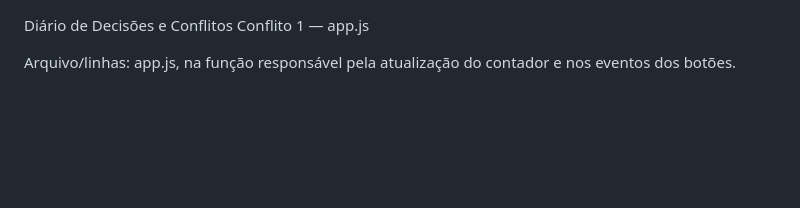
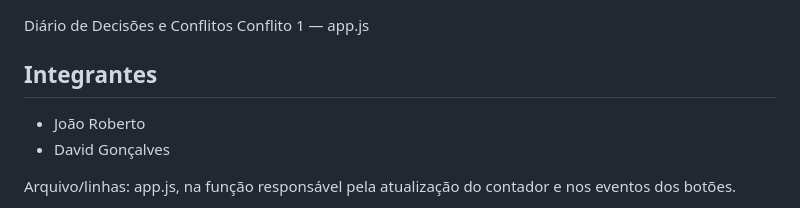
Before and after one commit to JoaoRoberto1/trabalho-gitflow, a Markdown page: docs/decisoes.md, the part around the change. Rendered like a GitHub page; blank space fills up the shorter version.

Commit message:
docs: add team members to decision log

```diff
--- a/docs/decisoes.md
+++ b/docs/decisoes.md
@@ -1,5 +1,10 @@
 Diário de Decisões e Conflitos
 Conflito 1 — app.js
+
+## Integrantes
+
+- João Roberto
+- David Gonçalves
 
 Arquivo/linhas: app.js, na função responsável pela atualização do contador e nos eventos dos botões.
 
```
